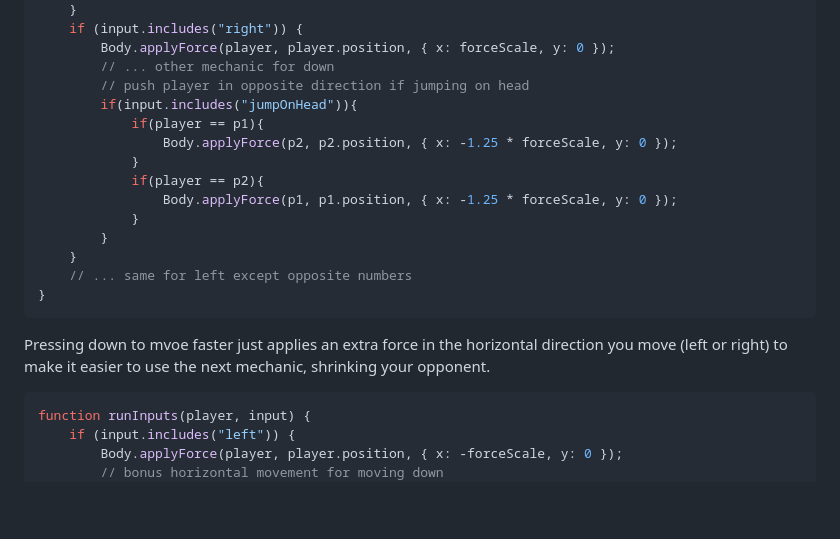
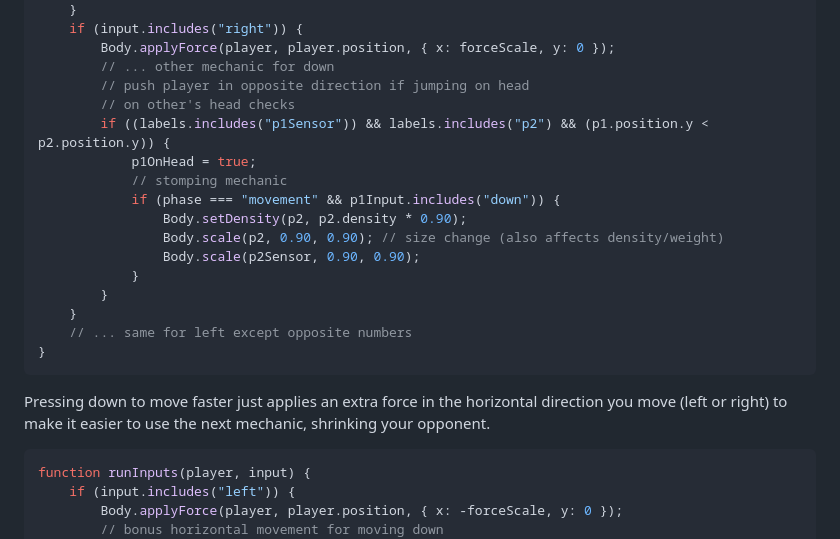
Before and after one commit to darrenl5941/sep11-freedom-project, a Markdown page: blog/entry05.md, the part around one of its changes. Rendered like a GitHub page; blank space fills up the shorter version.

Commit message:
blog 5 finish skills

````diff
--- a/blog/entry05.md
+++ b/blog/entry05.md
@@ -146,12 +146,14 @@ function runInputs(player, input) {
         Body.applyForce(player, player.position, { x: forceScale, y: 0 });
         // ... other mechanic for down
         // push player in opposite direction if jumping on head
-        if(input.includes("jumpOnHead")){
-            if(player == p1){
-                Body.applyForce(p2, p2.position, { x: -1.25 * forceScale, y: 0 });
-            }
-            if(player == p2){
-                Body.applyForce(p1, p1.position, { x: -1.25 * forceScale, y: 0 });
+        // on other's head checks
+        if ((labels.includes("p1Sensor")) && labels.includes("p2") && (p1.position.y < p2.position.y)) {
+            p1OnHead = true;
+            // stomping mechanic
+            if (phase === "movement" && p1Input.includes("down")) {
+                Body.setDensity(p2, p2.density * 0.90);
+                Body.scale(p2, 0.90, 0.90); // size change (also affects density/weight)
+                Body.scale(p2Sensor, 0.90, 0.90);
             }
         }
     }
@@ -159,7 +161,7 @@ function runInputs(player, input) {
 }
 ```
 
-Pressing down to mvoe faster just applies an extra force in the horizontal direction you move (left or right) to make it easier to use the next mechanic, shrinking your opponent.
+Pressing down to move faster just applies an extra force in the horizontal direction you move (left or right) to make it easier to use the next mechanic, shrinking your opponent.
 
 ```js
 function runInputs(player, input) {
````
Also changed, not shown: other parts of blog/entry05.md (+96 -1 lines).
